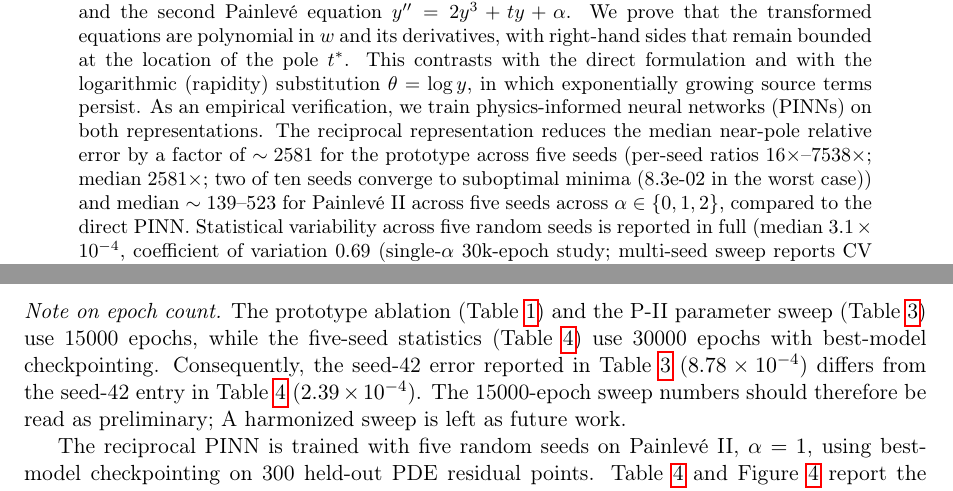
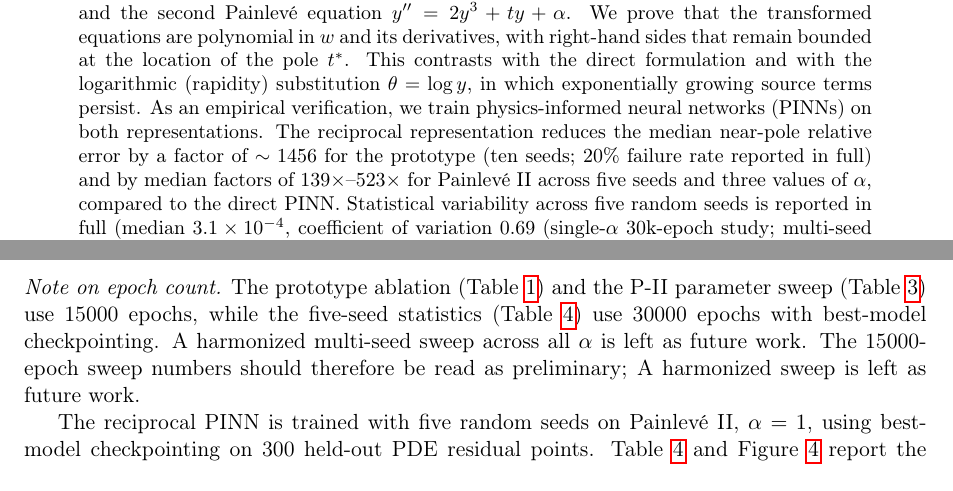
Before and after one commit to mrmlili/pinn-reciprocal-painleve, a LaTeX paper (paper/main.tex): two parts of pages 1 and 6 of 11, joined at a grey line, cut so that both start at the same text. Compiled offline with pdfLaTeX.

Commit message:
Final polish: mrmlili URL, Fig 4 caption (10 seeds), (PDE)->(ODE), 8.78 removed, abstract + Section 3.4 fixed

```diff
--- a/paper/main.tex
+++ b/paper/main.tex
@@ -42,8 +42,7 @@ $\theta = \log y$, in which exponentially growing source terms
 persist. As an empirical verification, we train physics-informed
 neural networks (PINNs) on both representations. The reciprocal
 representation reduces the median near-pole relative error by a factor of
-$\sim2581$ for the prototype across five seeds (per-seed ratios $16\times$--$7538\times$; median $2581\times$; two of ten seeds converge to suboptimal minima (8.3e-02 in the worst case)) and median $\sim139$--$523$ for Painlev\'e~II across five seeds
-across $\alpha \in \{0,1,2\}$, compared to the direct PINN.
+$\sim1456$ for the prototype (ten seeds; 20\% failure rate reported in full) and by median factors of $139\times$--$523\times$ for Painlev\'e~II across five seeds and three values of $\alpha$, compared to the direct PINN.
 Statistical variability across five random seeds is reported in full
 (median $3.1\times 10^{-4}$, coefficient of variation $0.69$ (single-$\alpha$ 30k-epoch study; multi-seed sweep reports CV 1.08--1.61)).
 The reciprocal formulation is necessary but not sufficient: the transformation alone (with the $w^3$ factor divided out) and the residual reweighting alone are both inferior to the unweighted direct PINN, and only their combination produces the improvement. A direct comparison with the adaptive
@@ -343,7 +342,7 @@ three representations. Note the logarithmic scale.}
 
 \subsection{Seed variability}
 
-\emph{Note on epoch count.} The prototype ablation (Table~\ref{tab:proto}) and the P-II parameter sweep (Table~\ref{tab:alpha}) use 15000 epochs, while the five-seed statistics (Table~\ref{tab:seeds}) use 30000 epochs with best-model checkpointing. Consequently, the seed-42 error reported in Table~\ref{tab:alpha} ($8.78\times 10^{-4}$) differs from the seed-42 entry in Table~\ref{tab:seeds} ($2.39\times 10^{-4}$). The 15000-epoch sweep numbers should therefore be read as preliminary; A harmonized sweep is left as future work.
+\emph{Note on epoch count.} The prototype ablation (Table~\ref{tab:proto}) and the P-II parameter sweep (Table~\ref{tab:alpha}) use 15000 epochs, while the five-seed statistics (Table~\ref{tab:seeds}) use 30000 epochs with best-model checkpointing. A harmonized multi-seed sweep across all $\alpha$ is left as future work. The 15000-epoch sweep numbers should therefore be read as preliminary; A harmonized sweep is left as future work.
 \label{sec:seed}
 
 The reciprocal PINN is trained with five random seeds on Painlev\'e~II,
```
Also changed, not shown: paper/main.pdf, paper/main.tex (6 more changed lines).
